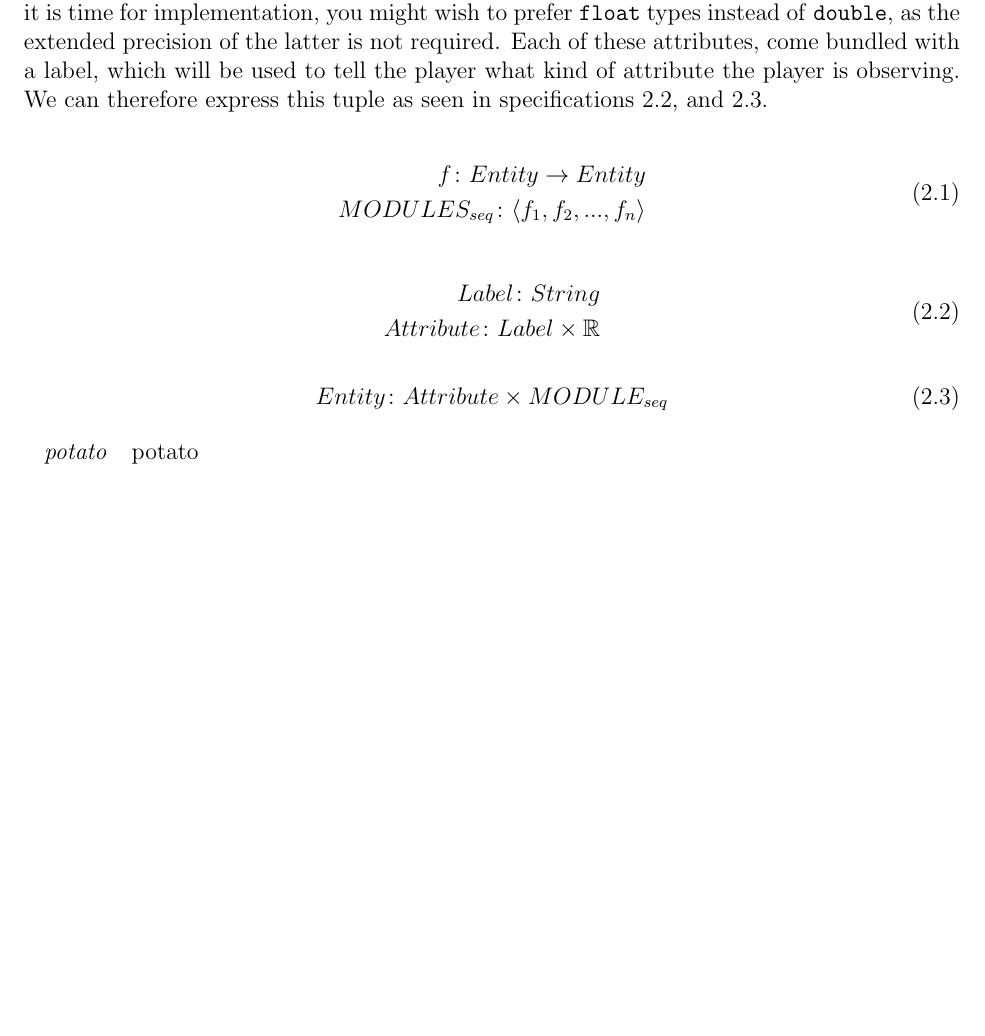
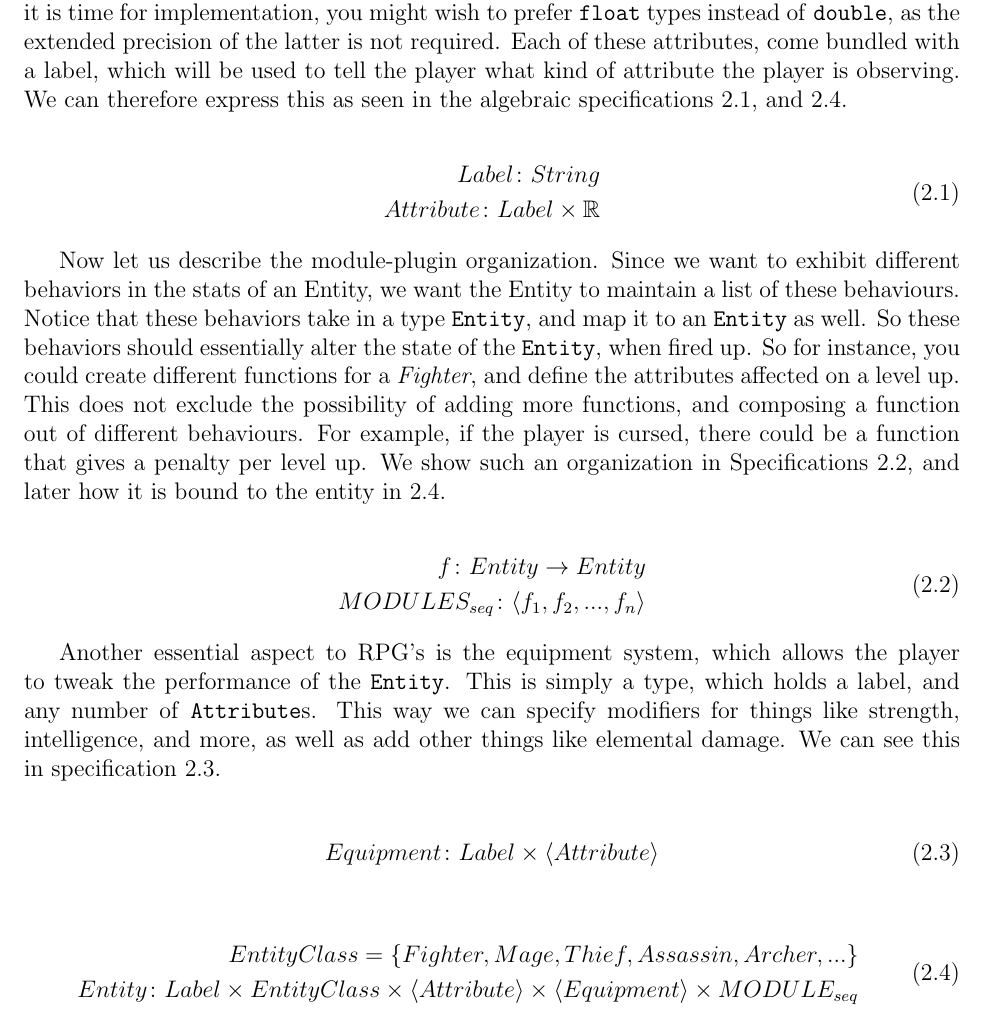
Before and after one commit to psyomn/notes, a LaTeX book (specifications/haze/document/core.tex, which reads specifications/haze/document/entities.tex): part of page 15 of 20, cut so that both start at the same text, the shorter picture padded with empty space. Compiled offline with pdfLaTeX.

Commit message:
haze: describe entities more

```diff
--- a/specifications/haze/document/entities.tex
+++ b/specifications/haze/document/entities.tex
@@ -10,15 +10,8 @@ When it is time for implementation, you might wish to prefer \texttt{float}
 types instead of \texttt{double}, as the extended precision of the latter is not
 required. Each of these attributes, come bundled with a label, which will be
 used to tell the player what kind of attribute the player is observing. We can
-therefore express this tuple as seen in specifications \ref{eq:attribute}, and
-\ref{eq:entity}.
-
-\begin{equation}
-\begin{split}
-  f \colon Entity \to Entity \\
-  MODULES_{seq}\colon \langle f_1, f_2, ..., f_n \rangle
-\end{split}
-\end{equation}
+therefore express this as seen in the algebraic specifications
+\ref{eq:attribute}, and \ref{eq:entity}.
 
 \begin{equation}
 \begin{split}
@@ -28,11 +21,48 @@ therefore express this tuple as seen in specifications \ref{eq:attribute}, and
 \end{split}
 \end{equation}
 
+Now let us describe the module-plugin organization. Since we want to exhibit
+different behaviors in the stats of an Entity, we want the Entity to maintain
+a list of these behaviours. Notice that these behaviors take in a type
+\texttt{Entity}, and map it to an \texttt{Entity} as well. So these behaviors
+should essentially alter the state of the \texttt{Entity}, when fired up. So for
+instance, you could create different functions for a \textit{Fighter}, and
+define the attributes affected on a level up. This does not exclude the
+possibility of adding more functions, and composing a function out of different
+behaviours. For example, if the player is cursed, there could be a function that
+gives a penalty per level up. We show such an organization in
+Specifications~\ref{eq:funcmodules}, and later how it is bound to the entity in
+\ref{eq:entity}.
+
 \begin{equation}
-  \label{eq:entity}
-  Entity\colon Attribute \times MODULE_{seq}
+\begin{split}
+  \label{eq:funcmodules}
+  f \colon Entity \to Entity \\
+  MODULES_{seq}\colon \langle f_1, f_2, ..., f_n \rangle
+\end{split}
 \end{equation}
 
-\begin{description}
-  \itemit {potato} potato
-\end{description}
+Another essential aspect to RPG's is the equipment system, which allows the
+player to tweak the performance of the \texttt{Entity}. This is simply a type,
+which holds a label, and any number of \texttt{Attribute}s. This way we can
+specify modifiers for things like strength, intelligence, and more, as well as
+add other things like elemental damage. We can see this in specification
+\ref{eq:equipment}.
+
+\begin{equation}
+\begin{split}
+  \label{eq:equipment}
+  Equipment\colon Label \times \langle Attribute \rangle
+\end{split}
+\end{equation}
+
+\begin{equation}
+\begin{split}
+  \label{eq:entity}
+  EntityClass = \{ Fighter, Mage, Thief, Assassin, Archer, ... \} \\
+  Entity\colon Label \times
+    EntityClass \times
+    \langle Attribute \rangle \times
+    \langle Equipment \rangle \times MODULE_{seq}
+\end{split}
+\end{equation}
```
